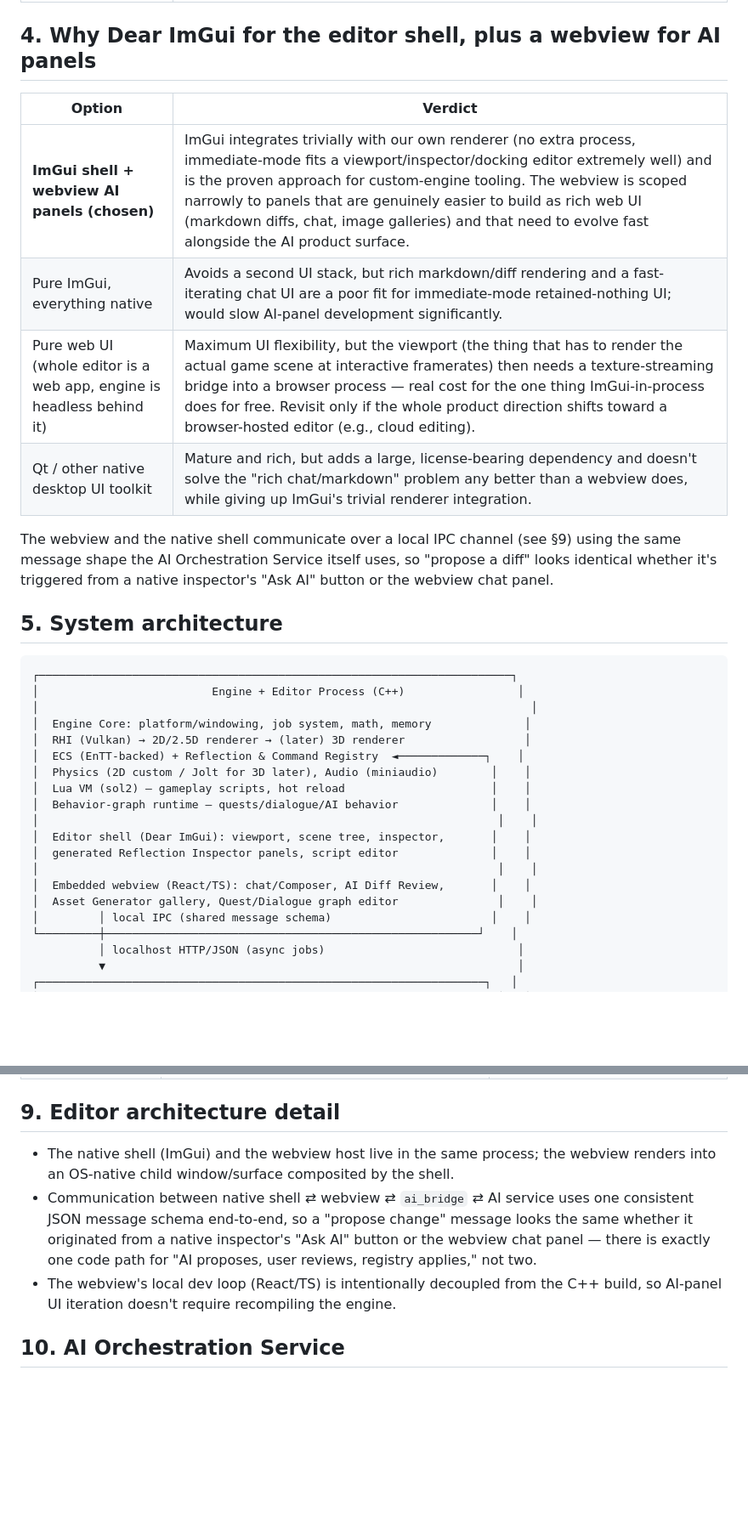
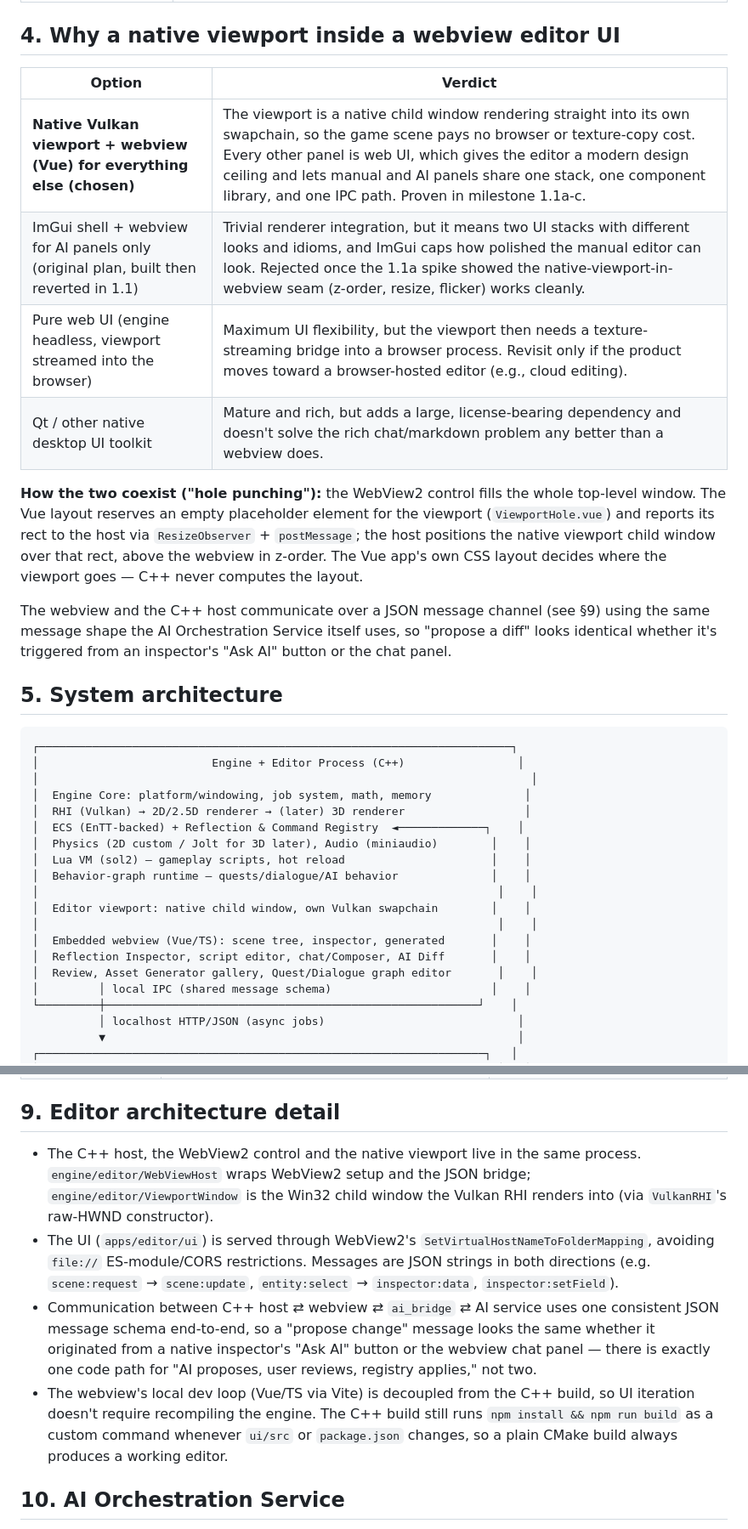
Before and after one commit to cuneyttyler/ai-gameengine-standalone, a Markdown page: docs/technical.md, 2 parts joined by grey strips. Shown at 85% size. Drawn GitHub-style; blank space fills up the shorter version.

```diff
--- a/docs/technical.md
+++ b/docs/technical.md
@@ -41,19 +41,25 @@ generate," it's Python, and it always produces plain engine files as output.
 | C# via CoreCLR/Mono | Better raw performance and a bigger ecosystem, but embedding a full CLR is a significant engineering cost we don't need for v1-era gameplay code, and it's a heavier, noisier target for AI code generation than Lua. Revisit only if profiling shows Lua is a real bottleneck for a specific system (candidate: large-population simulation code, which likely belongs in C++/ECS systems anyway, not scripting). |
 | A bespoke DSL designed purely for AI generation | Tempting (full control over what the model can express), but reinvents a scripting language, its tooling (syntax highlighting, debugger, docs), and its own LLM-familiarity from zero — Lua already has all of that and is simple enough that the "control" argument mostly evaporates. Reconsider only if the reflection/graph layer (§7-8) turns out to cover so much that free-form scripting becomes a rare escape hatch rather than a daily tool — at that point a tiny bespoke expression language might be worth it. |
 
-## 4. Why Dear ImGui for the editor shell, plus a webview for AI panels
+## 4. Why a native viewport inside a webview editor UI
 
 | Option | Verdict |
 |---|---|
-| **ImGui shell + webview AI panels (chosen)** | ImGui integrates trivially with our own renderer (no extra process, immediate-mode fits a viewport/inspector/docking editor extremely well) and is the proven approach for custom-engine tooling. The webview is scoped narrowly to panels that are genuinely easier to build as rich web UI (markdown diffs, chat, image galleries) and that need to evolve fast alongside the AI product surface. |
-| Pure ImGui, everything native | Avoids a second UI stack, but rich markdown/diff rendering and a fast-iterating chat UI are a poor fit for immediate-mode retained-nothing UI; would slow AI-panel development significantly. |
-| Pure web UI (whole editor is a web app, engine is headless behind it) | Maximum UI flexibility, but the viewport (the thing that has to render the actual game scene at interactive framerates) then needs a texture-streaming bridge into a browser process — real cost for the one thing ImGui-in-process does for free. Revisit only if the whole product direction shifts toward a browser-hosted editor (e.g., cloud editing). |
-| Qt / other native desktop UI toolkit | Mature and rich, but adds a large, license-bearing dependency and doesn't solve the "rich chat/markdown" problem any better than a webview does, while giving up ImGui's trivial renderer integration. |
+| **Native Vulkan viewport + webview (Vue) for everything else (chosen)** | The viewport is a native child window rendering straight into its own swapchain, so the game scene pays no browser or texture-copy cost. Every other panel is web UI, which gives the editor a modern design ceiling and lets manual and AI panels share one stack, one component library, and one IPC path. Proven in milestone 1.1a-c. |
+| ImGui shell + webview for AI panels only (original plan, built then reverted in 1.1) | Trivial renderer integration, but it means two UI stacks with different looks and idioms, and ImGui caps how polished the manual editor can look. Rejected once the 1.1a spike showed the native-viewport-in-webview seam (z-order, resize, flicker) works cleanly. |
+| Pure web UI (engine headless, viewport streamed into the browser) | Maximum UI flexibility, but the viewport then needs a texture-streaming bridge into a browser process. Revisit only if the product moves toward a browser-hosted editor (e.g., cloud editing). |
+| Qt / other native desktop UI toolkit | Mature and rich, but adds a large, license-bearing dependency and doesn't solve the rich chat/markdown problem any better than a webview does. |
 
-The webview and the native shell communicate over a local IPC channel (see §9) using the
+**How the two coexist ("hole punching"):** the WebView2 control fills the whole top-level
+window. The Vue layout reserves an empty placeholder element for the viewport
+(`ViewportHole.vue`) and reports its rect to the host via `ResizeObserver` +
+`postMessage`; the host positions the native viewport child window over that rect, above
+the webview in z-order. The Vue app's own CSS layout decides where the viewport goes —
+C++ never computes the layout.
+
+The webview and the C++ host communicate over a JSON message channel (see §9) using the
 same message shape the AI Orchestration Service itself uses, so "propose a diff" looks
-identical whether it's triggered from a native inspector's "Ask AI" button or the webview
-chat panel.
+identical whether it's triggered from an inspector's "Ask AI" button or the chat panel.
 
 ## 5. System architecture
 
@@ -68,11 +74,11 @@ chat panel.
 │  Lua VM (sol2) — gameplay scripts, hot reload                      │    │
 │  Behavior-graph runtime — quests/dialogue/AI behavior              │    │
 │                                                                     │    │
-│  Editor shell (Dear ImGui): viewport, scene tree, inspector,       │    │
-│  generated Reflection Inspector panels, script editor              │    │
+│  Editor viewport: native child window, own Vulkan swapchain        │    │
 │                                                                     │    │
-│  Embedded webview (React/TS): chat/Composer, AI Diff Review,       │    │
-│  Asset Generator gallery, Quest/Dialogue graph editor               │    │
+│  Embedded webview (Vue/TS): scene tree, inspector, generated       │    │
+│  Reflection Inspector, script editor, chat/Composer, AI Diff       │    │
+│  Review, Asset Generator gallery, Quest/Dialogue graph editor       │    │
 │         │ local IPC (shared message schema)                        │    │
 └─────────┼────────────────────────────────────────────────────────┘    │
           │ localhost HTTP/JSON (async jobs)                             │
@@ -174,15 +180,23 @@ generated field automatically gets the "Ask AI" affordance for free.
 
 ## 9. Editor architecture detail
 
-- The native shell (ImGui) and the webview host live in the same process; the webview
-  renders into an OS-native child window/surface composited by the shell.
-- Communication between native shell ⇄ webview ⇄ `ai_bridge` ⇄ AI service uses one
+- The C++ host, the WebView2 control and the native viewport live in the same process.
+  `engine/editor/WebViewHost` wraps WebView2 setup and the JSON bridge;
+  `engine/editor/ViewportWindow` is the Win32 child window the Vulkan RHI renders into
+  (via `VulkanRHI`'s raw-HWND constructor).
+- The UI (`apps/editor/ui`) is served through WebView2's
+  `SetVirtualHostNameToFolderMapping`, avoiding `file://` ES-module/CORS restrictions.
+  Messages are JSON strings in both directions (e.g. `scene:request` → `scene:update`,
+  `entity:select` → `inspector:data`, `inspector:setField`).
+- Communication between C++ host ⇄ webview ⇄ `ai_bridge` ⇄ AI service uses one
   consistent JSON message schema end-to-end, so a "propose change" message looks the
   same whether it originated from a native inspector's "Ask AI" button or the webview
   chat panel — there is exactly one code path for "AI proposes, user reviews, registry
   applies," not two.
-- The webview's local dev loop (React/TS) is intentionally decoupled from the C++ build,
-  so AI-panel UI iteration doesn't require recompiling the engine.
+- The webview's local dev loop (Vue/TS via Vite) is decoupled from the C++ build, so UI
+  iteration doesn't require recompiling the engine. The C++ build still runs
+  `npm install && npm run build` as a custom command whenever `ui/src` or `package.json`
+  changes, so a plain CMake build always produces a working editor.
 
 ## 10. AI Orchestration Service
 
```
Also changed, not shown: other parts of docs/technical.md (+12 -8 lines), docs/development_plan.md (+22 -13 lines).
